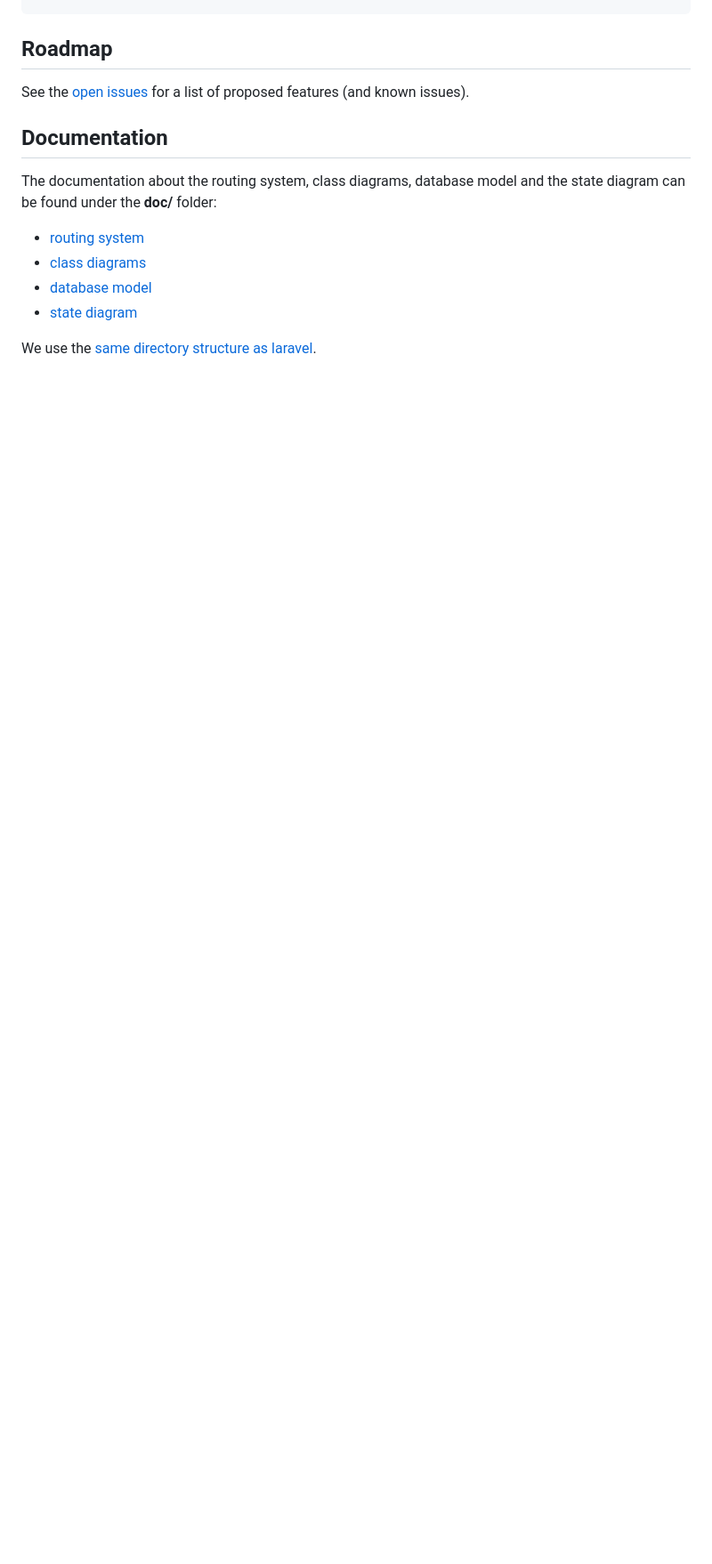
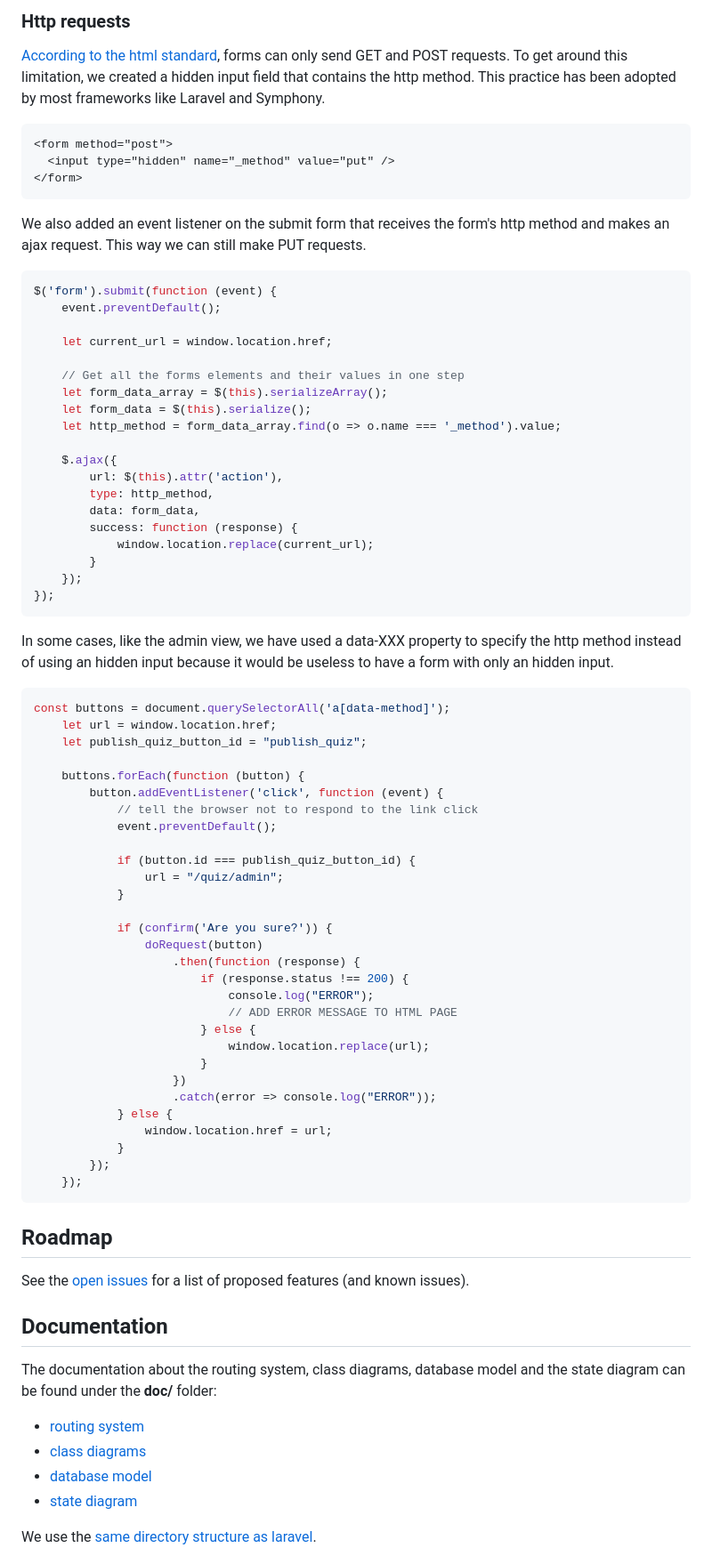
Before and after one commit to Nomeos/Looper, a Markdown page: README.md, the part around the change printed below. Shown: that part at 89% size. Drawn GitHub-style; blank space fills up the shorter version.

````diff
--- a/README.md
+++ b/README.md
@@ -158,3 +235,68 @@ composer test
+### Http requests
+[According to the html standard](https://stackoverflow.com/a/8054241), forms can only send GET and POST requests. To get around this limitation, we created a hidden input field that contains the http method. This practice has been adopted by most frameworks like Laravel and Symphony.
+
+```html
+<form method="post">
+  <input type="hidden" name="_method" value="put" />
+</form>
+```
+
+We also added an event listener on the submit form that receives the form's http method and makes an ajax request. This way we can still make PUT requests.
+
+```js
+$('form').submit(function (event) {
+    event.preventDefault();
+
+    let current_url = window.location.href;
+
+    // Get all the forms elements and their values in one step
+    let form_data_array = $(this).serializeArray();
+    let form_data = $(this).serialize();
+    let http_method = form_data_array.find(o => o.name === '_method').value;
+
+    $.ajax({
+        url: $(this).attr('action'),
+        type: http_method,
+        data: form_data,
+        success: function (response) {
+            window.location.replace(current_url);
+        }
+    });
+});
+```
+
+In some cases, like the admin view, we have used a data-XXX property to specify the http method instead of using an hidden input because it would be useless to have a form with only an hidden input.
+
+```js
+const buttons = document.querySelectorAll('a[data-method]');
+    let url = window.location.href;
+    let publish_quiz_button_id = "publish_quiz";
+
+    buttons.forEach(function (button) {
+        button.addEventListener('click', function (event) {
+            // tell the browser not to respond to the link click
+            event.preventDefault();
+
+            if (button.id === publish_quiz_button_id) {
+                url = "/quiz/admin";
+            }
+
+            if (confirm('Are you sure?')) {
+                doRequest(button)
+                    .then(function (response) {
+                        if (response.status !== 200) {
+                            console.log("ERROR");
+                            // ADD ERROR MESSAGE TO HTML PAGE
+                        } else {
+                            window.location.replace(url);
+                        }
+                    })
+                    .catch(error => console.log("ERROR"));
+            } else {
+                window.location.href = url;
+            }
+        });
+    });
 ```
 
 <!-- ROADMAP -->
````
Also changed, not shown: other parts of README.md (+87 -10 lines), features.md (added, +24 -0 lines), public/assets/img/types-of-questions.png (added), public/assets/img/types-of-quizzes.png (added).
